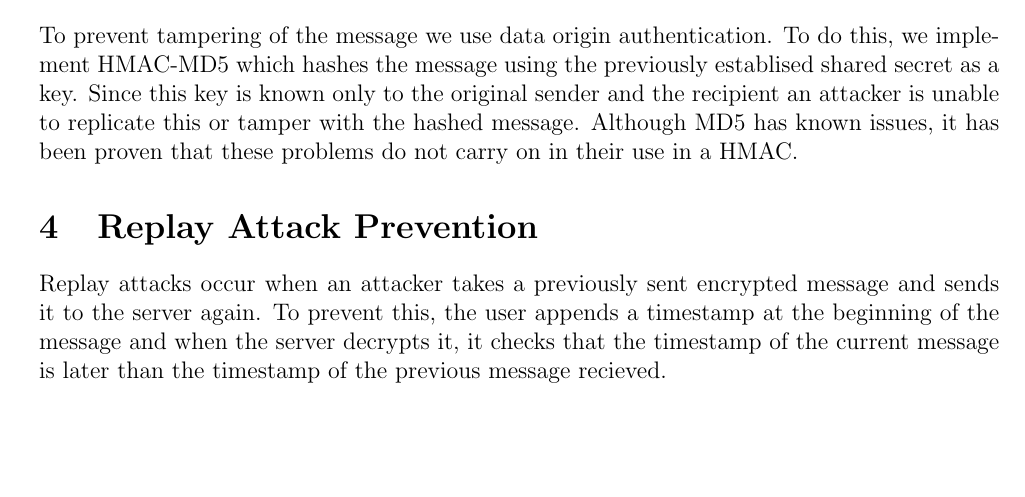
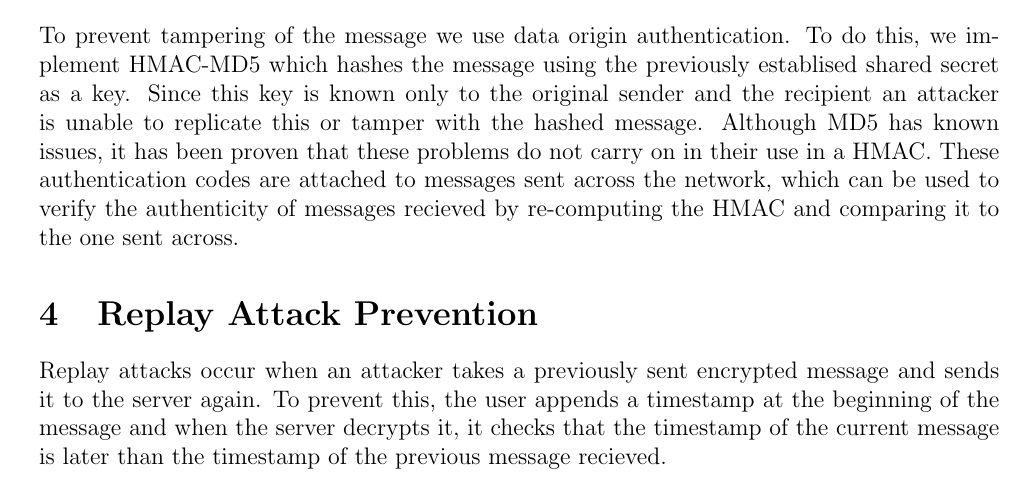
Before and after one commit to Mistty/ELEC5616, a LaTeX document (project_kd/skynet_part1/doc/doc.tex): part of page 2 of 2, cut so that both start at the same text, the shorter picture padded with empty space. Compiled offline with pdfLaTeX.

Commit message:
Added to tampering prevention

```diff
--- a/project_kd/skynet_part1/doc/doc.tex
+++ b/project_kd/skynet_part1/doc/doc.tex
@@ -94,7 +94,7 @@ def create_dh_key():
 \section{Cypher}
 We chose AES as our cypher because although TDES is cryptographically secure, it is not as fast or as secure as AES. AES is now industry standard thus we thought it best to use it. Additionally AES supports key sizes that match the output of our Diffie-Hellman exchange. We used the CBC mode of operation, which is also a commonly used standard.
 \section{Tampering Prevention}
-To prevent tampering of the message we use data origin authentication. To do this, we implement HMAC-MD5 which hashes the message using the previously establised shared secret as a key. Since this key is known only to the original sender and the recipient an attacker is unable to replicate this or tamper with the hashed message. Although MD5 has known issues, it has been proven that these problems do not carry on in their use in a HMAC.
+To prevent tampering of the message we use data origin authentication. To do this, we implement HMAC-MD5 which hashes the message using the previously establised shared secret as a key. Since this key is known only to the original sender and the recipient an attacker is unable to replicate this or tamper with the hashed message. Although MD5 has known issues, it has been proven that these problems do not carry on in their use in a HMAC. These authentication codes are attached to messages sent across the network, which can be used to verify the authenticity of messages recieved by re-computing the HMAC and comparing it to the one sent across.
 
 \section{Replay Attack Prevention}
 Replay attacks occur when an attacker takes a previously sent encrypted message and sends it to the server again. To prevent this, the user appends a timestamp at the beginning of the message and when the server decrypts it, it checks that the timestamp of the current message is later than the timestamp of the previous message recieved.
```
